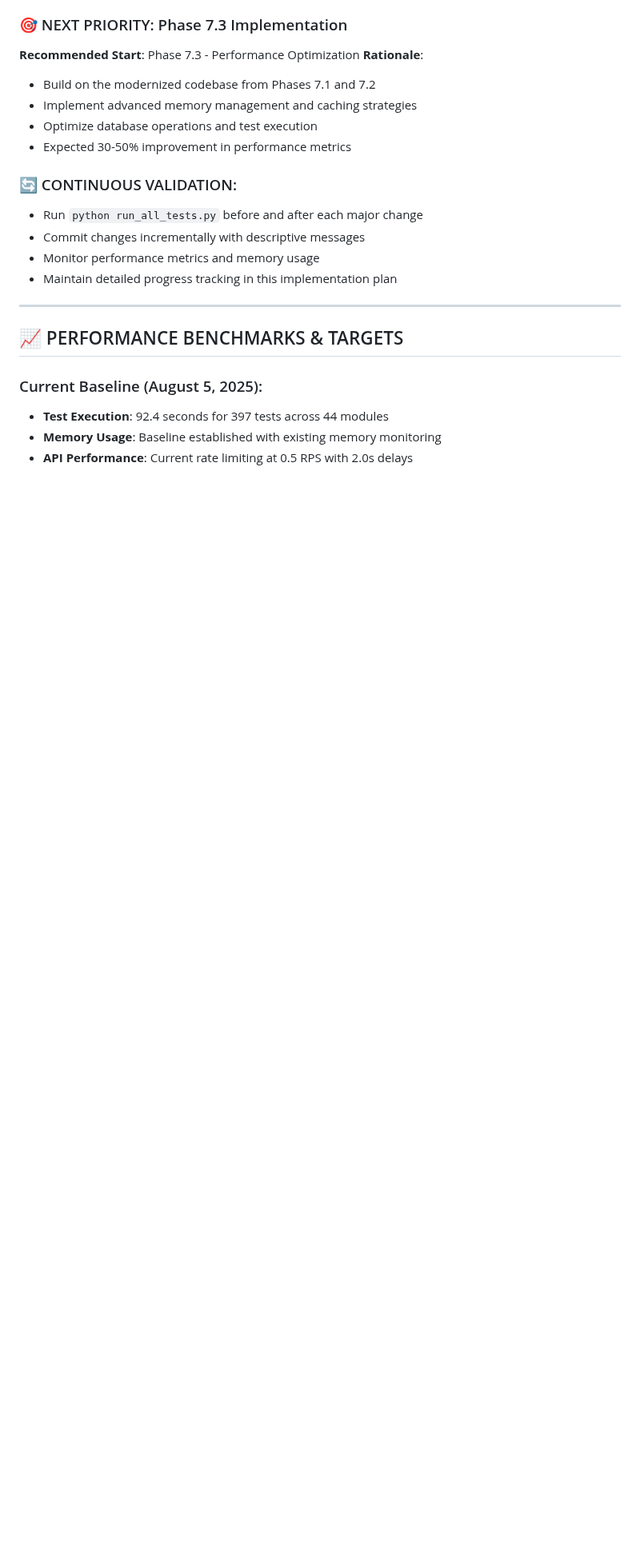
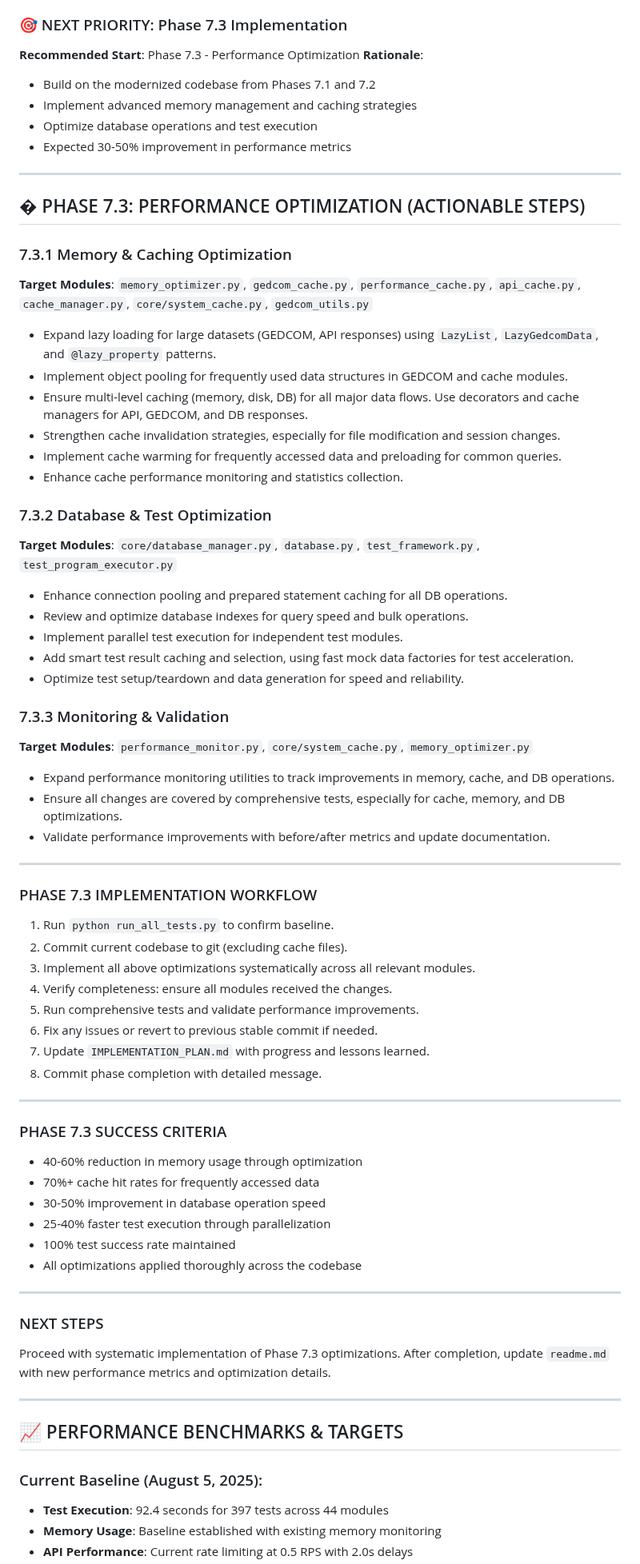
Before and after one commit to waynegault/ancestry, a Markdown page: IMPLEMENTATION_PLAN.md, the part around the change. Shown at 80% size. GitHub-like rendering; blank space fills up the shorter version.

Commit message:
pre copilot changes

```diff
--- a/IMPLEMENTATION_PLAN.md
+++ b/IMPLEMENTATION_PLAN.md
@@ -404,16 +404,67 @@
 ### 🎯 NEXT PRIORITY: Phase 7.3 Implementation
 **Recommended Start**: Phase 7.3 - Performance Optimization
 **Rationale**:
-- Build on the modernized codebase from Phases 7.1 and 7.2
-- Implement advanced memory management and caching strategies
-- Optimize database operations and test execution
-- Expected 30-50% improvement in performance metrics
+  - Build on the modernized codebase from Phases 7.1 and 7.2
+  - Implement advanced memory management and caching strategies
+  - Optimize database operations and test execution
+  - Expected 30-50% improvement in performance metrics
 
-### 🔄 CONTINUOUS VALIDATION:
-- Run `python run_all_tests.py` before and after each major change
-- Commit changes incrementally with descriptive messages
-- Monitor performance metrics and memory usage
-- Maintain detailed progress tracking in this implementation plan
+---
+
+## � PHASE 7.3: PERFORMANCE OPTIMIZATION (ACTIONABLE STEPS)
+
+### 7.3.1 Memory & Caching Optimization
+**Target Modules**: `memory_optimizer.py`, `gedcom_cache.py`, `performance_cache.py`, `api_cache.py`, `cache_manager.py`, `core/system_cache.py`, `gedcom_utils.py`
+
+- Expand lazy loading for large datasets (GEDCOM, API responses) using `LazyList`, `LazyGedcomData`, and `@lazy_property` patterns.
+- Implement object pooling for frequently used data structures in GEDCOM and cache modules.
+- Ensure multi-level caching (memory, disk, DB) for all major data flows. Use decorators and cache managers for API, GEDCOM, and DB responses.
+- Strengthen cache invalidation strategies, especially for file modification and session changes.
+- Implement cache warming for frequently accessed data and preloading for common queries.
+- Enhance cache performance monitoring and statistics collection.
+
+### 7.3.2 Database & Test Optimization
+**Target Modules**: `core/database_manager.py`, `database.py`, `test_framework.py`, `test_program_executor.py`
+
+- Enhance connection pooling and prepared statement caching for all DB operations.
+- Review and optimize database indexes for query speed and bulk operations.
+- Implement parallel test execution for independent test modules.
+- Add smart test result caching and selection, using fast mock data factories for test acceleration.
+- Optimize test setup/teardown and data generation for speed and reliability.
+
+### 7.3.3 Monitoring & Validation
+**Target Modules**: `performance_monitor.py`, `core/system_cache.py`, `memory_optimizer.py`
+
+- Expand performance monitoring utilities to track improvements in memory, cache, and DB operations.
+- Ensure all changes are covered by comprehensive tests, especially for cache, memory, and DB optimizations.
+- Validate performance improvements with before/after metrics and update documentation.
+
+---
+
+### PHASE 7.3 IMPLEMENTATION WORKFLOW
+1. Run `python run_all_tests.py` to confirm baseline.
+2. Commit current codebase to git (excluding cache files).
+3. Implement all above optimizations systematically across all relevant modules.
+4. Verify completeness: ensure all modules received the changes.
+5. Run comprehensive tests and validate performance improvements.
+6. Fix any issues or revert to previous stable commit if needed.
+7. Update `IMPLEMENTATION_PLAN.md` with progress and lessons learned.
+8. Commit phase completion with detailed message.
+
+---
+
+### PHASE 7.3 SUCCESS CRITERIA
+- 40-60% reduction in memory usage through optimization
+- 70%+ cache hit rates for frequently accessed data
+- 30-50% improvement in database operation speed
+- 25-40% faster test execution through parallelization
+- 100% test success rate maintained
+- All optimizations applied thoroughly across the codebase
+
+---
+
+### NEXT STEPS
+Proceed with systematic implementation of Phase 7.3 optimizations. After completion, update `readme.md` with new performance metrics and optimization details.
 
 ---
 
```
